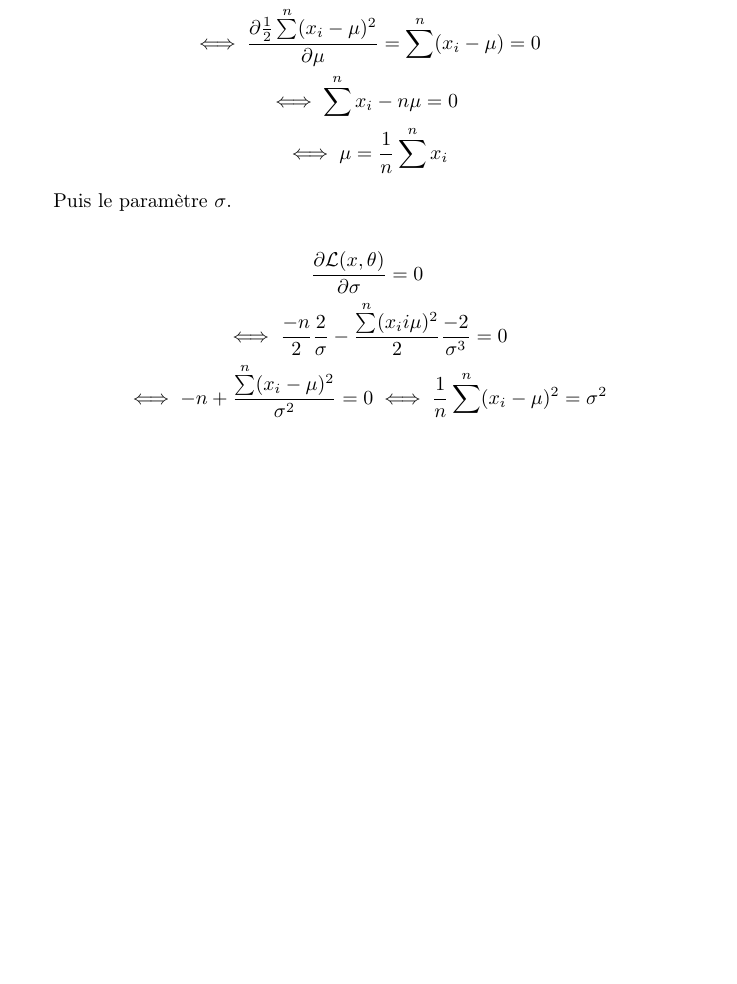
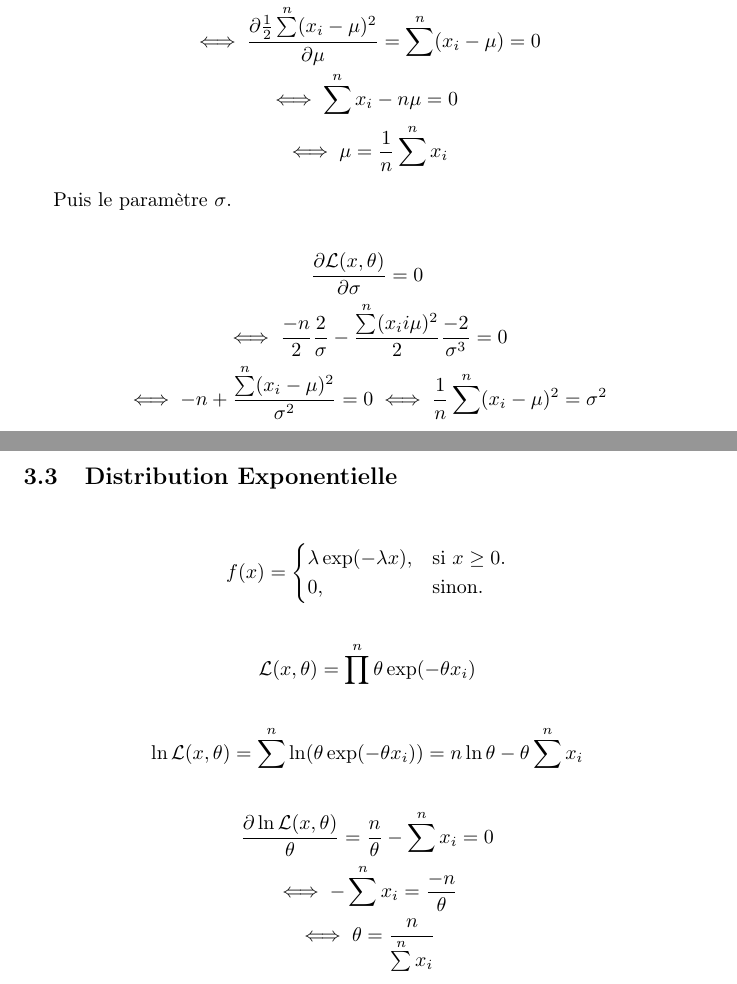
Before and after one commit to VieVie31/MAPSI, a LaTeX document (tex/ch3.tex): part of page 3 of 3 before the commit and two parts of pages 3 and 4 of 4 after it, the two joined at a grey line, cut so that both start at the same text, the shorter picture padded with empty space. Compiled offline with pdfLaTeX.

Commit message:
Adding exponential distribution MLE...

```diff
--- a/tex/ch3.tex
+++ b/tex/ch3.tex
@@ -128,4 +128,19 @@
     \iff \frac{1}{n} \sum\limits^n (x_i - \mu)^2 = \sigma^2
 \end{gather*}
 
+\subsection{Distribution Exponentielle}
+
+\begin{gather*}
+    f(x) = \begin{cases}
+        \lambda \exp(-\lambda x), & \text{si $x \geq 0$}.\\
+        0, & \text{sinon}.
+      \end{cases}
+    \\ \\
+    \likelihood(x, \theta) = \prod\limits^n \theta \exp(-\theta x_i) \\ \\
+    \ln \likelihood(x, \theta) = \sum\limits^n \ln(\theta \exp(-\theta x_i)) = n\ln\theta - \theta \sum\limits^n x_i \\ \\
+    \frac{\partial \ln \likelihood(x, \theta)}{\theta} = \frac{n}{\theta} -\sum\limits^n x_i = 0 \\
+    \iff -\sum\limits^n x_i = \frac{-n}{\theta} \\
+    \iff \theta = \frac{n}{\sum\limits^n x_i}
+\end{gather*}
+
 \end{document}
```
